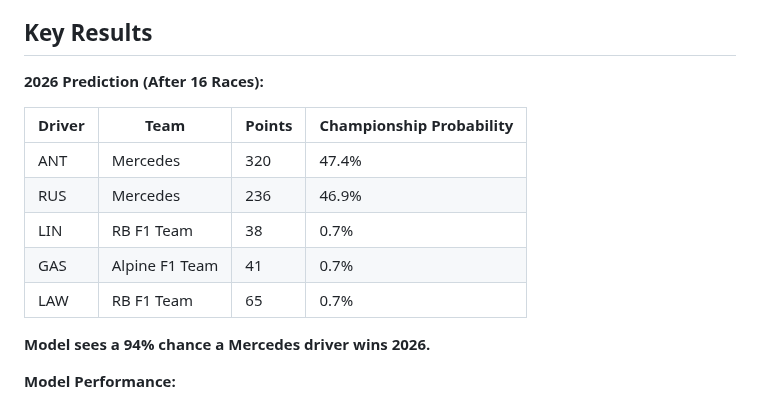
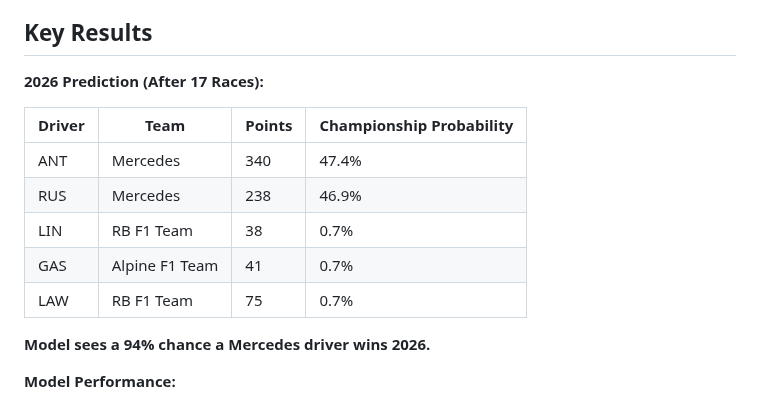
Before and after one commit to sahosahit/f1-championship-prediction, a Markdown page: README.md, the part around the change. Rendered like a GitHub page.

Commit message:
Update predictions after R17: Singapore Grand Prix

```diff
--- a/README.md
+++ b/README.md
@@ -4,15 +4,15 @@ Predicting the 2026 F1 World Championship winner using a PyTorch LSTM model trai
 
 ## Key Results
 
-**2026 Prediction (After 16 Races):**
+**2026 Prediction (After 17 Races):**
 
 | Driver | Team | Points | Championship Probability |
 |--------|------|--------|--------------------------|
-| ANT | Mercedes | 320 | 47.4% |
-| RUS | Mercedes | 236 | 46.9% |
+| ANT | Mercedes | 340 | 47.4% |
+| RUS | Mercedes | 238 | 46.9% |
 | LIN | RB F1 Team | 38 | 0.7% |
 | GAS | Alpine F1 Team | 41 | 0.7% |
-| LAW | RB F1 Team | 65 | 0.7% |
+| LAW | RB F1 Team | 75 | 0.7% |
 
 **Model sees a 94% chance a Mercedes driver wins 2026.**
 
```
Also changed, not shown: results/2026_prediction.png, 2 other files.
